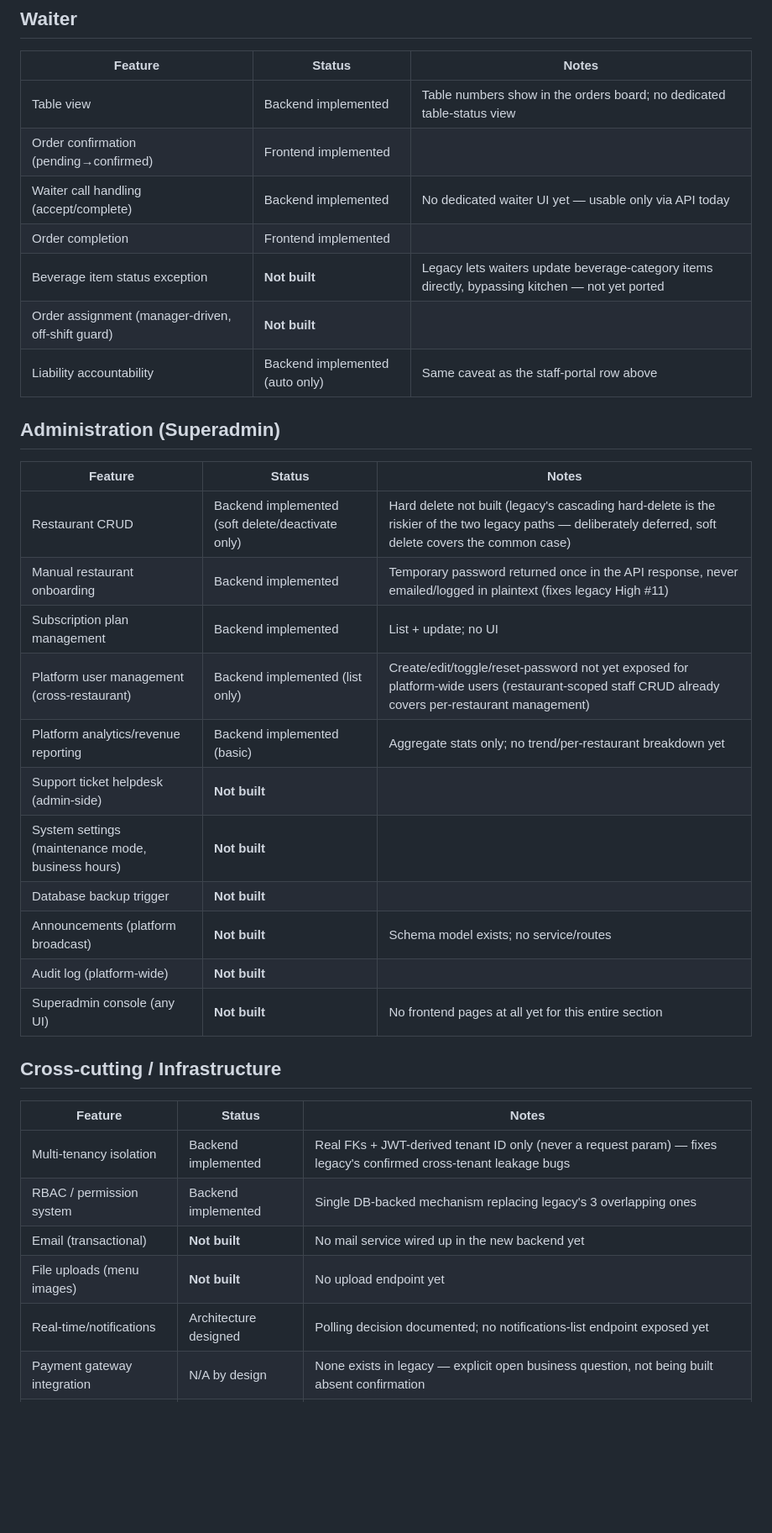
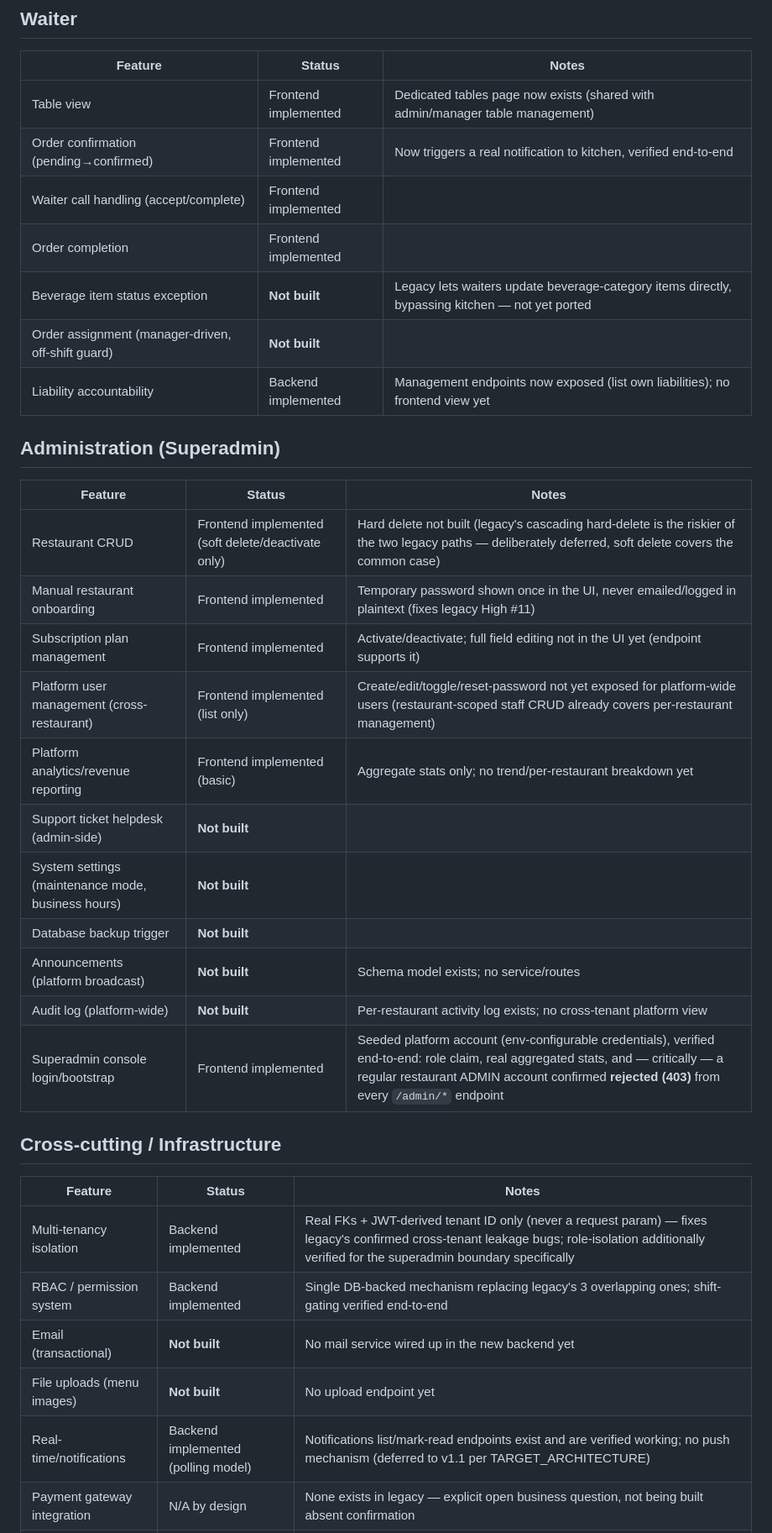
Before and after one commit to bienvenue15/smart_restaurant, a Markdown page: docs/FEATURE_PARITY_CHECKLIST.md, the part around one of its changes. Shown at 84% size. Rendered like a GitHub page; blank space fills up the shorter version.

```diff
--- a/docs/FEATURE_PARITY_CHECKLIST.md
+++ b/docs/FEATURE_PARITY_CHECKLIST.md
@@ -55,37 +56,37 @@ Updated 2026-08-16 (mid-Phase 3/4). Every feature was audited in Phase 0; this p
 ## Waiter
 | Feature | Status | Notes |
 |---|---|---|
-| Table view | Backend implemented | Table numbers show in the orders board; no dedicated table-status view |
-| Order confirmation (pending→confirmed) | Frontend implemented | |
-| Waiter call handling (accept/complete) | Backend implemented | No dedicated waiter UI yet — usable only via API today |
+| Table view | Frontend implemented | Dedicated tables page now exists (shared with admin/manager table management) |
+| Order confirmation (pending→confirmed) | Frontend implemented | Now triggers a real notification to kitchen, verified end-to-end |
+| Waiter call handling (accept/complete) | Frontend implemented | |
 | Order completion | Frontend implemented | |
 | Beverage item status exception | **Not built** | Legacy lets waiters update beverage-category items directly, bypassing kitchen — not yet ported |
 | Order assignment (manager-driven, off-shift guard) | **Not built** | |
-| Liability accountability | Backend implemented (auto only) | Same caveat as the staff-portal row above |
+| Liability accountability | Backend implemented | Management endpoints now exposed (list own liabilities); no frontend view yet |
 
 ## Administration (Superadmin)
 | Feature | Status | Notes |
 |---|---|---|
-| Restaurant CRUD | Backend implemented (soft delete/deactivate only) | Hard delete not built (legacy's cascading hard-delete is the riskier of the two legacy paths — deliberately deferred, soft delete covers the common case) |
-| Manual restaurant onboarding | Backend implemented | Temporary password returned once in the API response, never emailed/logged in plaintext (fixes legacy High #11) |
-| Subscription plan management | Backend implemented | List + update; no UI |
-| Platform user management (cross-restaurant) | Backend implemented (list only) | Create/edit/toggle/reset-password not yet exposed for platform-wide users (restaurant-scoped staff CRUD already covers per-restaurant management) |
-| Platform analytics/revenue reporting | Backend implemented (basic) | Aggregate stats only; no trend/per-restaurant breakdown yet |
+| Restaurant CRUD | Frontend implemented (soft delete/deactivate only) | Hard delete not built (legacy's cascading hard-delete is the riskier of the two legacy paths — deliberately deferred, soft delete covers the common case) |
+| Manual restaurant onboarding | Frontend implemented | Temporary password shown once in the UI, never emailed/logged in plaintext (fixes legacy High #11) |
+| Subscription plan management | Frontend implemented | Activate/deactivate; full field editing not in the UI yet (endpoint supports it) |
+| Platform user management (cross-restaurant) | Frontend implemented (list only) | Create/edit/toggle/reset-password not yet exposed for platform-wide users (restaurant-scoped staff CRUD already covers per-restaurant management) |
+| Platform analytics/revenue reporting | Frontend implemented (basic) | Aggregate stats only; no trend/per-restaurant breakdown yet |
 | Support ticket helpdesk (admin-side) | **Not built** | |
 | System settings (maintenance mode, business hours) | **Not built** | |
 | Database backup trigger | **Not built** | |
 | Announcements (platform broadcast) | **Not built** | Schema model exists; no service/routes |
-| Audit log (platform-wide) | **Not built** | |
-| Superadmin console (any UI) | **Not built** | No frontend pages at all yet for this entire section |
+| Audit log (platform-wide) | **Not built** | Per-restaurant activity log exists; no cross-tenant platform view |
+| Superadmin console login/bootstrap | Frontend implemented | Seeded platform account (env-configurable credentials), verified end-to-end: role claim, real aggregated stats, and — critically — a regular restaurant ADMIN account confirmed **rejected (403)** from every `/admin/*` endpoint |
 
 ## Cross-cutting / Infrastructure
 | Feature | Status | Notes |
 |---|---|---|
-| Multi-tenancy isolation | Backend implemented | Real FKs + JWT-derived tenant ID only (never a request param) — fixes legacy's confirmed cross-tenant leakage bugs |
-| RBAC / permission system | Backend implemented | Single DB-backed mechanism replacing legacy's 3 overlapping ones |
+| Multi-tenancy isolation | Backend implemented | Real FKs + JWT-derived tenant ID only (never a request param) — fixes legacy's confirmed cross-tenant leakage bugs; role-isolation additionally verified for the superadmin boundary specifically |
+| RBAC / permission system | Backend implemented | Single DB-backed mechanism replacing legacy's 3 overlapping ones; shift-gating verified end-to-end |
 | Email (transactional) | **Not built** | No mail service wired up in the new backend yet |
 | File uploads (menu images) | **Not built** | No upload endpoint yet |
-| Real-time/notifications | Architecture designed | Polling decision documented; no notifications-list endpoint exposed yet |
+| Real-time/notifications | Backend implemented (polling model) | Notifications list/mark-read endpoints exist and are verified working; no push mechanism (deferred to v1.1 per TARGET_ARCHITECTURE) |
 | Payment gateway integration | N/A by design | None exists in legacy — explicit open business question, not being built absent confirmation |
 | SMS / WhatsApp integration | N/A by design | None exists in legacy |
 | 2FA | Not started | Legacy doesn't have it either — optional future improvement |
```
Also changed, not shown: other parts of docs/FEATURE_PARITY_CHECKLIST.md (+22 -20 lines), docs/MIGRATION_PROGRESS.md (+17 -6 lines).
